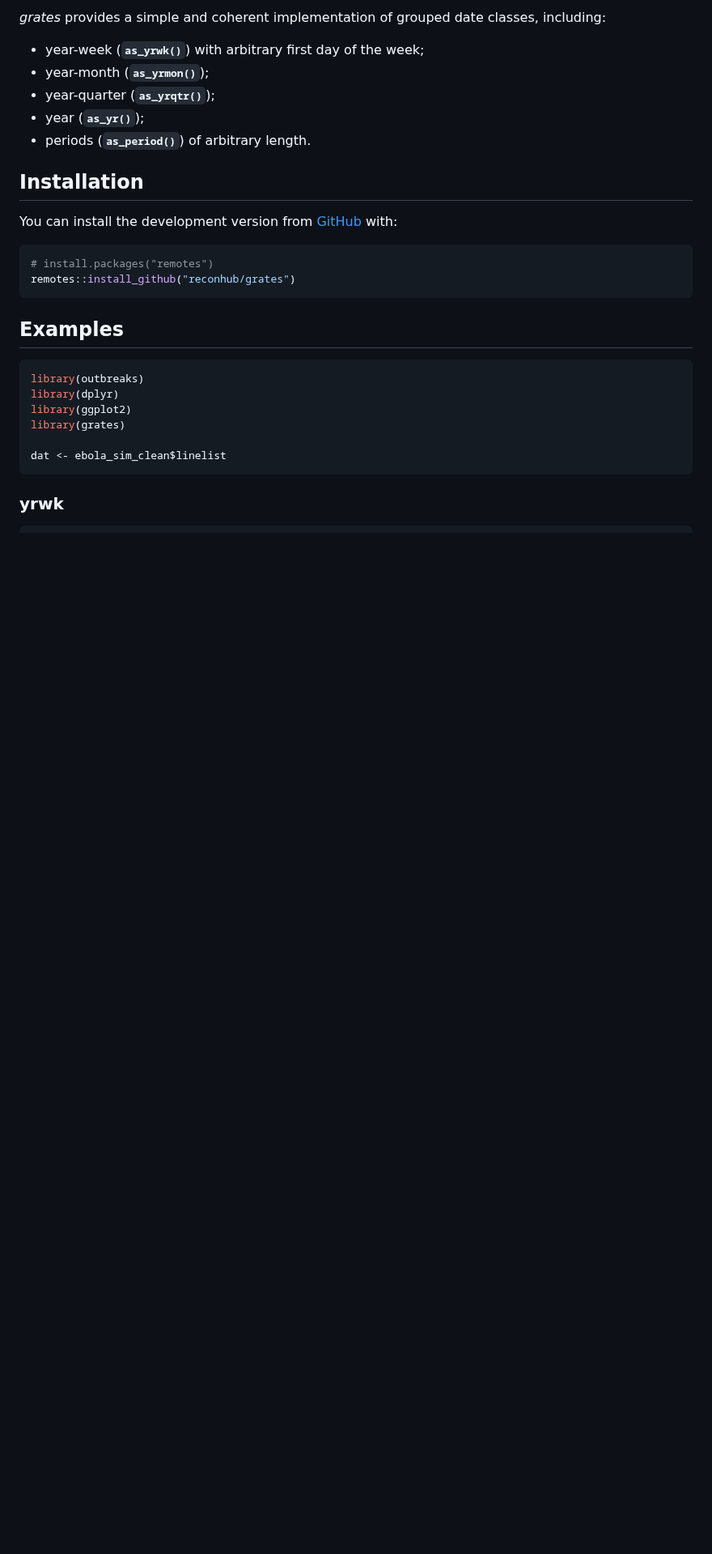
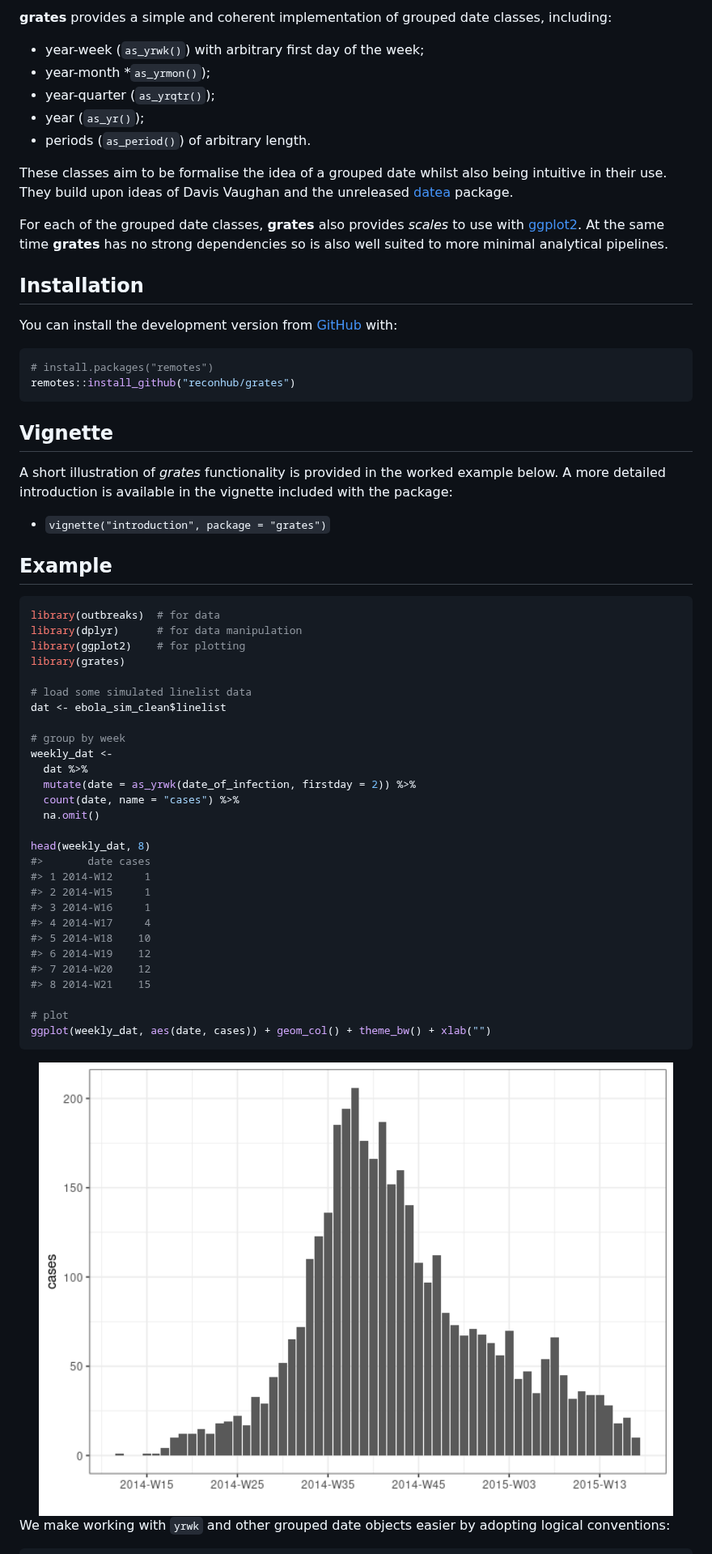
Before and after one commit to reconverse/grates, a Markdown page: README.md, the part around one of its changes. Shown at 81% size. Rendered like a GitHub page; pictures changed too: man/figures/README-unnamed-chunk-2-1.png (added); blank space fills up the shorter version.

````diff
--- a/README.md
+++ b/README.md
@@ -8,13 +11,22 @@
 <!-- badges: end -->
 
-*grates* provides a simple and coherent implementation of grouped date
+**grates** provides a simple and coherent implementation of grouped date
 classes, including:
 
-  - year-week (**`as_yrwk()`**) with arbitrary first day of the week;
-  - year-month (**`as_yrmon()`**);
-  - year-quarter (**`as_yrqtr()`**);
-  - year (**`as_yr()`**);
-  - periods (**`as_period()`**) of arbitrary length.
+  - year-week (`as_yrwk()`) with arbitrary first day of the week;
+  - year-month \*`as_yrmon()`);
+  - year-quarter (`as_yrqtr()`);
+  - year (`as_yr()`);
+  - periods (`as_period()`) of arbitrary length.
+
+These classes aim to be formalise the idea of a grouped date whilst also
+being intuitive in their use. They build upon ideas of Davis Vaughan and
+the unreleased [datea](https://github.com/DavisVaughan/datea/) package.
+
+For each of the grouped date classes, **grates** also provides *scales*
+to use with [ggplot2](https://cran.r-project.org/package=ggplot2). At
+the same time **grates** has no strong dependencies so is also well
+suited to more minimal analytical pipelines.
 
 ## Installation
 
@@ -26,17 +38,50 @@ You can install the development version from
 remotes::install_github("reconhub/grates")
 ```
 
-## Examples
+## Vignette
+
+A short illustration of *grates* functionality is provided in the worked
+example below. A more detailed introduction is available in the vignette
+included with the package:
+
+  - `vignette("introduction", package = "grates")`
+
+## Example
 
 ``` r
-library(outbreaks)
-library(dplyr)
-library(ggplot2)
+library(outbreaks)  # for data
+library(dplyr)      # for data manipulation
+library(ggplot2)    # for plotting
 library(grates)
 
+# load some simulated linelist data
 dat <- ebola_sim_clean$linelist
+
+# group by week
+weekly_dat <-
+  dat %>%
+  mutate(date = as_yrwk(date_of_infection, firstday = 2)) %>%
+  count(date, name = "cases") %>%
+  na.omit()
+
+head(weekly_dat, 8)
+#>       date cases
+#> 1 2014-W12     1
+#> 2 2014-W15     1
+#> 3 2014-W16     1
+#> 4 2014-W17     4
+#> 5 2014-W18    10
+#> 6 2014-W19    12
+#> 7 2014-W20    12
+#> 8 2014-W21    15
+
+# plot
+ggplot(weekly_dat, aes(date, cases)) + geom_col() + theme_bw() + xlab("")
 ```
 
-### yrwk
+<img src="man/figures/README-unnamed-chunk-2-1.png" width="100%" />
+
+We make working with `yrwk` and other grouped date objects easier by
+adopting logical conventions:
 
 ``` r
````
Also changed, not shown: other parts of README.md (+81 -65 lines), 13 other files.
